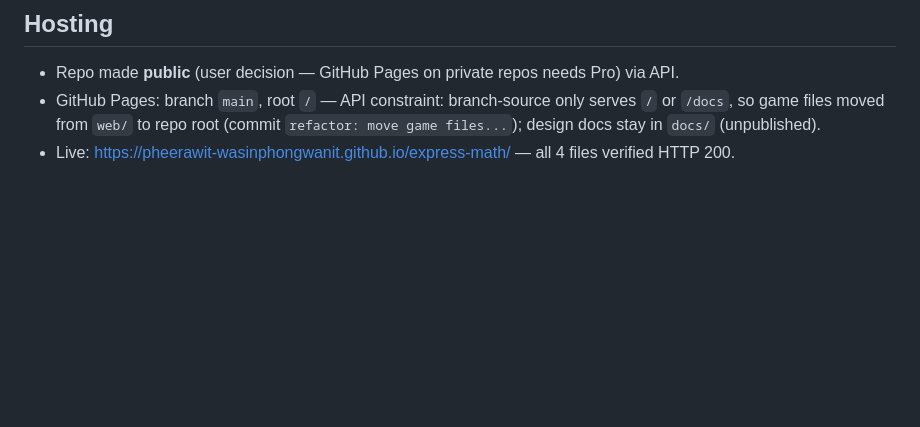
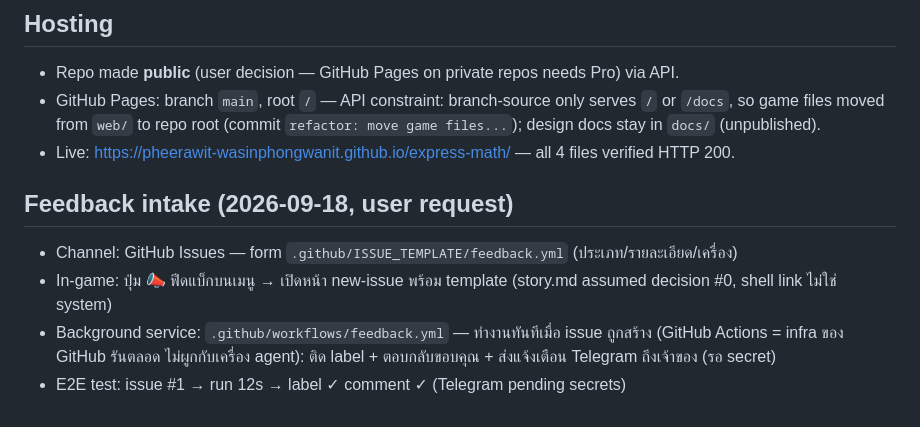
Before and after one commit to pheerawit-wasinphongwanit/express-math, a Markdown page: docs/build.md, the part around the change. GitHub-like rendering; blank space fills up the shorter version.

Commit message:
docs(build): feedback intake record + close test issue #1

```diff
--- a/docs/build.md
+++ b/docs/build.md
@@ -51,3 +51,10 @@ Remote: `https://github.com/pheerawit-wasinphongwanit/express-math` (SSH URL fai
 - Repo made **public** (user decision — GitHub Pages on private repos needs Pro) via API.
 - GitHub Pages: branch `main`, root `/` — API constraint: branch-source only serves `/` or `/docs`, so game files moved from `web/` to repo root (commit `refactor: move game files...`); design docs stay in `docs/` (unpublished).
 - Live: https://pheerawit-wasinphongwanit.github.io/express-math/ — all 4 files verified HTTP 200.
+
+## Feedback intake (2026-09-18, user request)
+
+- Channel: GitHub Issues — form `.github/ISSUE_TEMPLATE/feedback.yml` (ประเภท/รายละเอียด/เครื่อง)
+- In-game: ปุ่ม 📣 ฟีดแบ็กบนเมนู → เปิดหน้า new-issue พร้อม template (story.md assumed decision #0, shell link ไม่ใช่ system)
+- Background service: `.github/workflows/feedback.yml` — ทำงานทันทีเมื่อ issue ถูกสร้าง (GitHub Actions = infra ของ GitHub รันตลอด ไม่ผูกกับเครื่อง agent): ติด label + ตอบกลับขอบคุณ + ส่งแจ้งเตือน Telegram ถึงเจ้าของ (รอ secret)
+- E2E test: issue #1 → run 12s → label ✓ comment ✓ (Telegram pending secrets)
```
